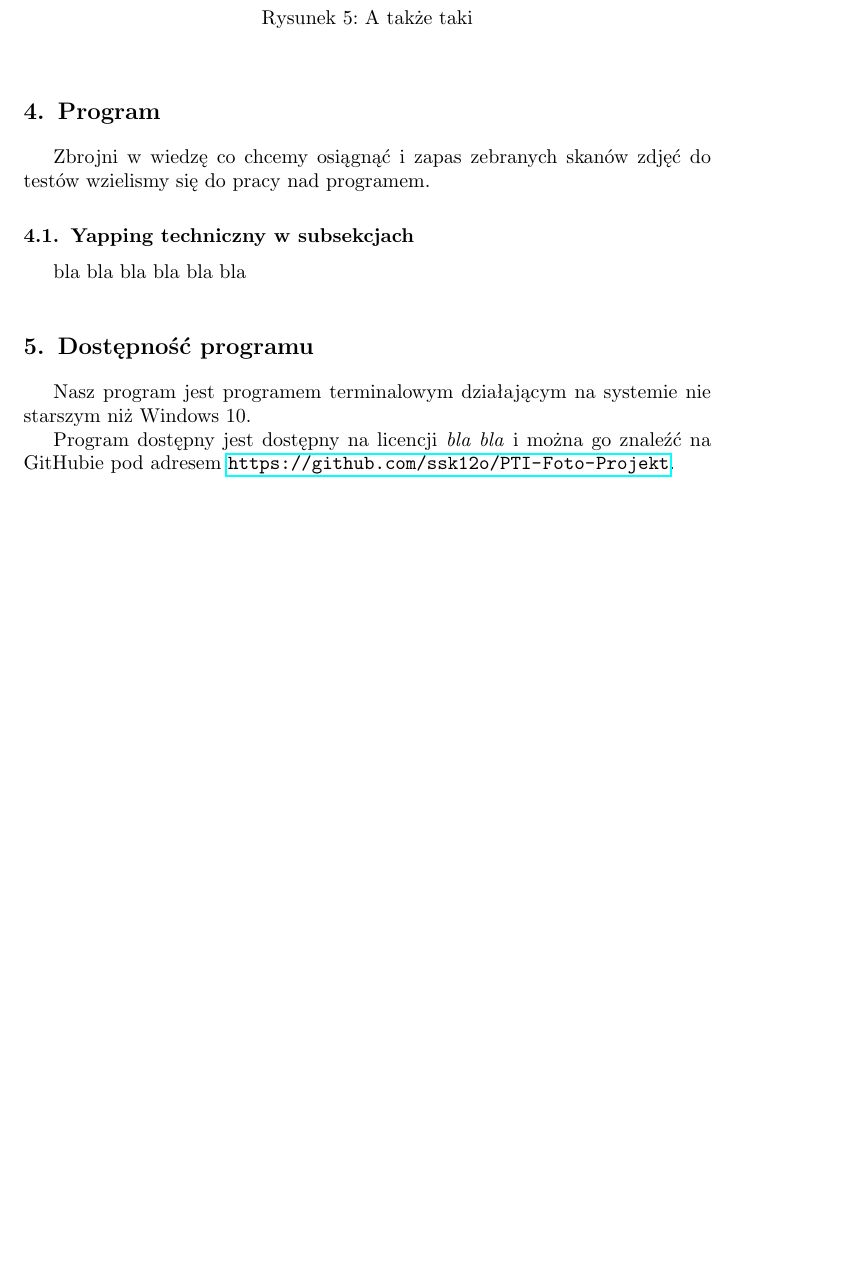
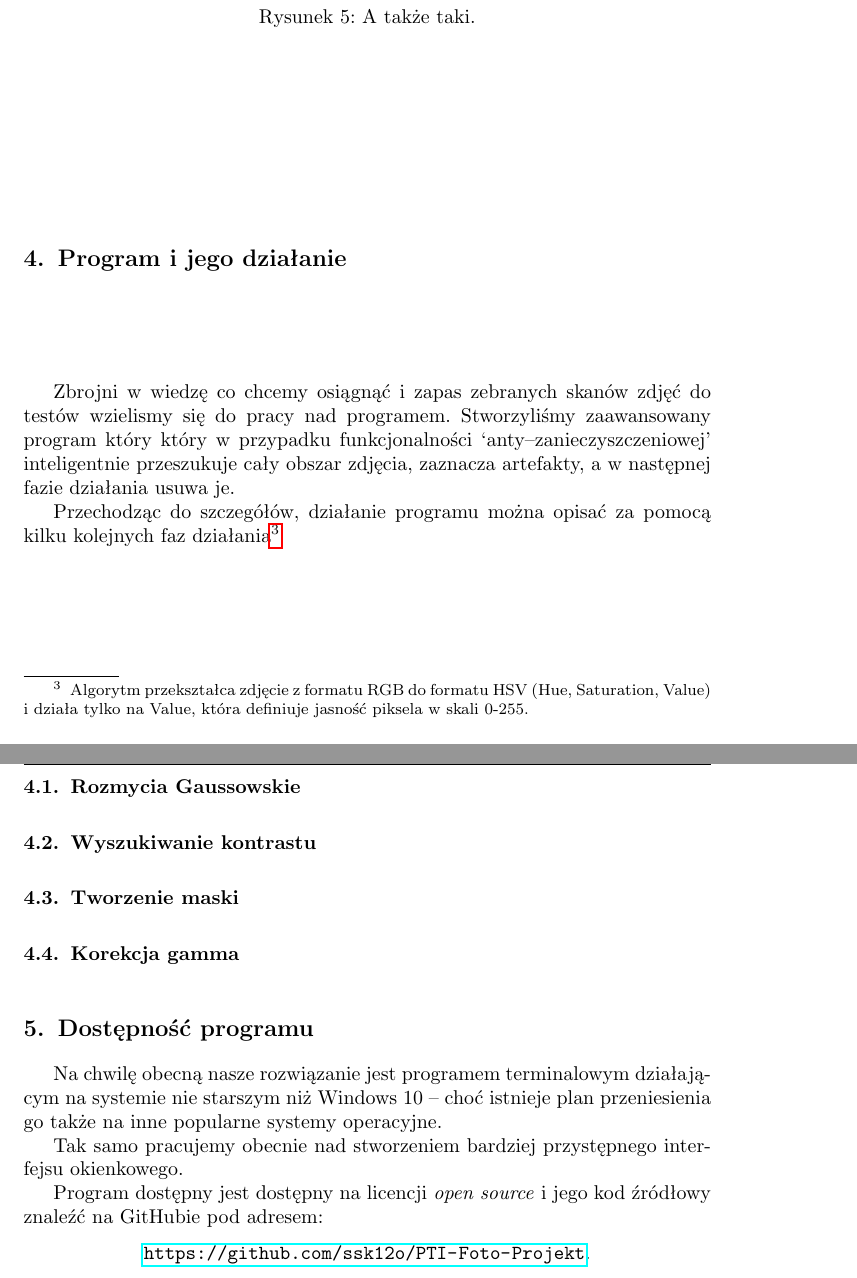
Before and after one commit to ssk12o/PTI-Foto-Projekt, a LaTeX document (raport/roboczy/raport_2.tex): part of page 6 of 7 before the commit and two parts of pages 8 and 9 of 10 after it, the two joined at a grey line, cut so that both start at the same text, the shorter picture padded with empty space. Compiled offline with pdfLaTeX.

Commit message:
raport 2 - update 13.04.2025

```diff
--- a/raport/roboczy/raport_2.tex
+++ b/raport/roboczy/raport_2.tex
@@ -140,28 +142,44 @@ skan tworząc nieestetyczne artefakty:
 
 \begin{figure}[H]
     \centering
-    \includegraphics[width=\linewidth, keepaspectratio]{p_1.jpg}
-    \caption{A także taki}
+    \includegraphics[width=\linewidth, keepaspectratio]{Photos/przed/new2.jpeg}
+    \caption{A także taki.}
 \end{figure}
 
 
-\section{Program}
+\section{Program i jego działanie}
 Zbrojni w wiedzę co chcemy osiągnąć i zapas zebranych skanów zdjęć do testów wzielismy się do pracy
-nad programem.
+nad programem. Stworzyliśmy zaawansowany program który który w przypadku funkcjonalności
+`anty--zanieczyszczeniowej' inteligentnie przeszukuje cały obszar zdjęcia, zaznacza artefakty,
+a w następnej fazie działania usuwa je.
 
-\subsection{Yapping techniczny w subsekcjach}
-bla bla bla bla bla bla
+Przechodząc do szczegółów, działanie programu można opisać za pomocą kilku kolejnych faz działania\footnote{Algorytm
+    przekształca zdjęcie z formatu RGB do formatu HSV (Hue, Saturation, Value) i działa tylko na Value, która definiuje jasność piksela w skali 0-255.}
 
+\subsection{Rozmycia Gaussowskie}
+
+\subsection{Wyszukiwanie kontrastu}
+
+\subsection{Tworzenie maski}
+
+\subsection{Korekcja gamma}
 
 
 
 
 
 \section{Dostępność programu}
-Nasz program jest programem terminalowym działającym na systemie nie starszym niż Windows 10.
+Na chwilę obecną nasze rozwiązanie jest programem terminalowym
+działającym na systemie nie starszym niż Windows 10 -- choć istnieje
+plan przeniesienia go także na inne popularne systemy operacyjne.
 
-Program dostępny jest dostępny na licencji \textit{bla bla} i można go znaleźć na GitHubie
-pod adresem \url{https://github.com/ssk12o/PTI-Foto-Projekt}.
+Tak samo pracujemy obecnie nad stworzeniem bardziej przystępnego interfejsu okienkowego.
+
+Program dostępny jest dostępny na licencji \textit{open source} i jego kod źródłowy znaleźć na GitHubie
+pod adresem:
+\begin{center}
+    \url{https://github.com/ssk12o/PTI-Foto-Projekt}.
+\end{center}
 
 
 
```
Also changed, not shown: raport/roboczy/raport_2.pdf, raport/roboczy/raport_2.tex (59 more changed lines).
